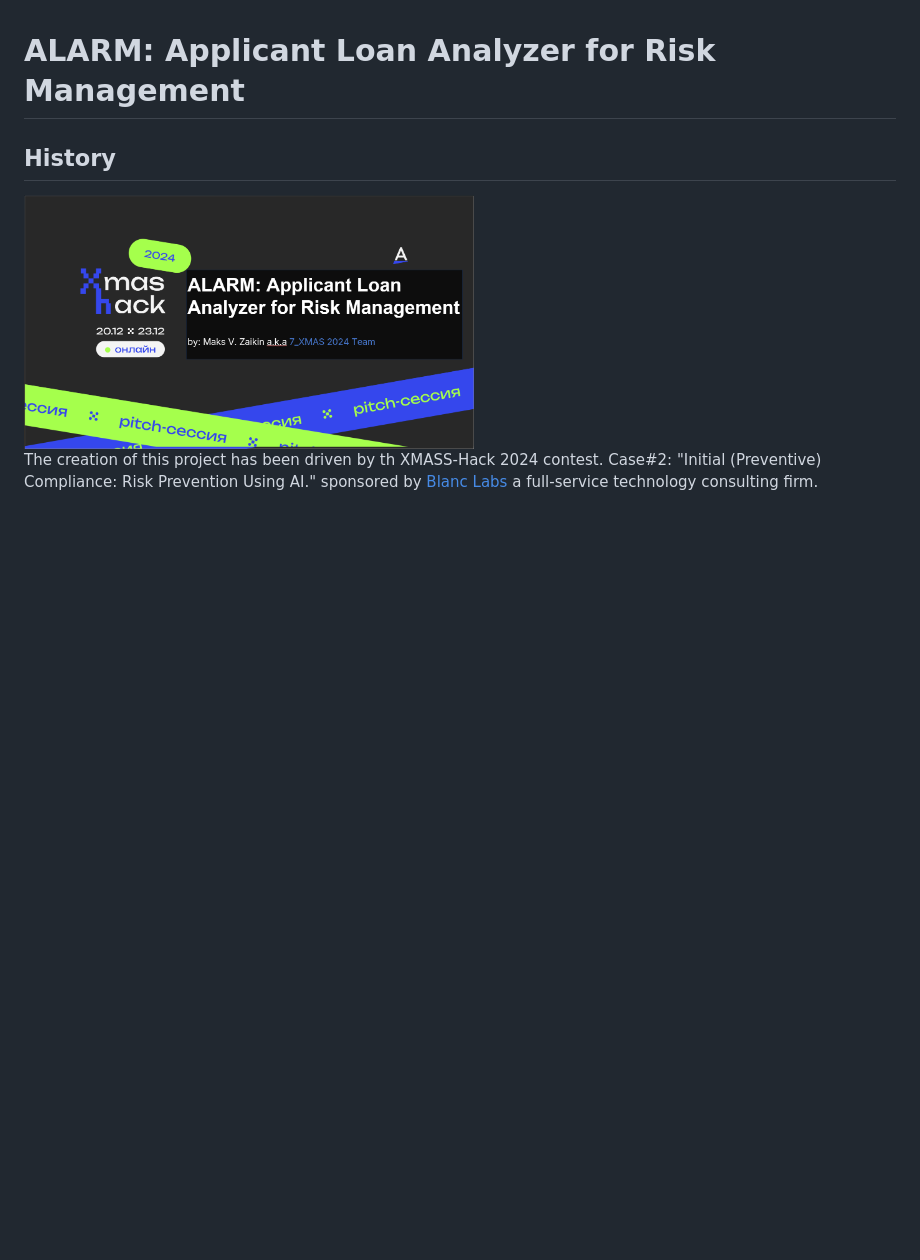
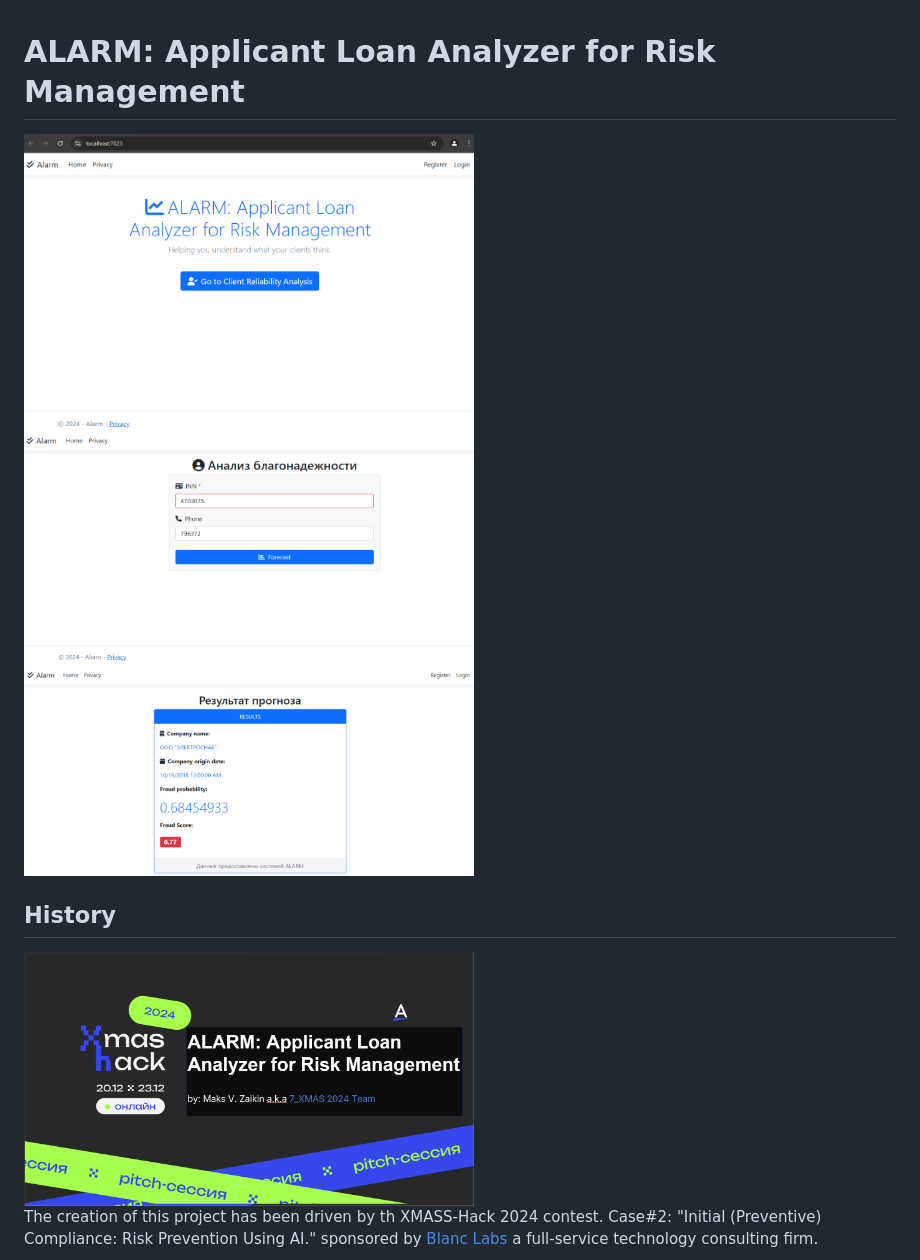
Before and after one commit to maxzaikin/ALARM, a Markdown page: README.md, the part around the change. Rendered like a GitHub page; pictures changed too: images/input.png (added), images/main.png (added), images/predict.png (added); blank space fills up the shorter version.

Commit message:
doc: readme updated

```diff
--- a/README.md
+++ b/README.md
@@ -1,4 +1,8 @@
 # ALARM: Applicant Loan Analyzer for Risk Management
+
+<img src="./images/main.png" width="450" />
+<img src="./images/input.png" width="450" />
+<img src="./images/predict.png" width="450" />
 
 ## **History**
 
```
Also changed, not shown: 2 other files.
